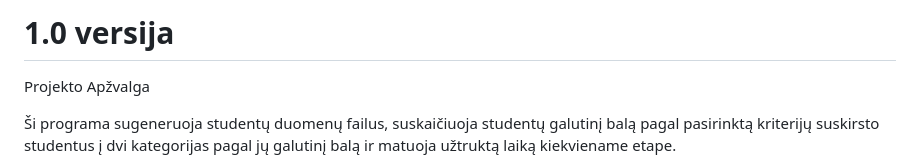
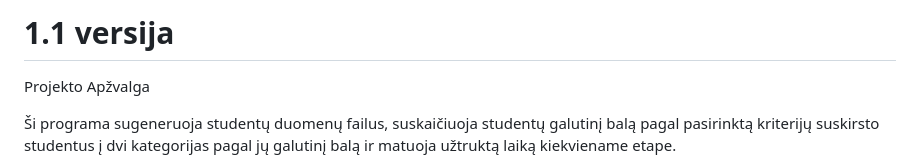
Before and after one commit to Eagle780/Objektinis2, a Markdown page: README.md, the part around the change. Drawn GitHub-style.

Commit message:
atnaujintas readme

```diff
--- a/README.md
+++ b/README.md
@@ -1,4 +1,4 @@
-# 1.0 versija
+# 1.1 versija
 
 Projekto Apžvalga
 
```
